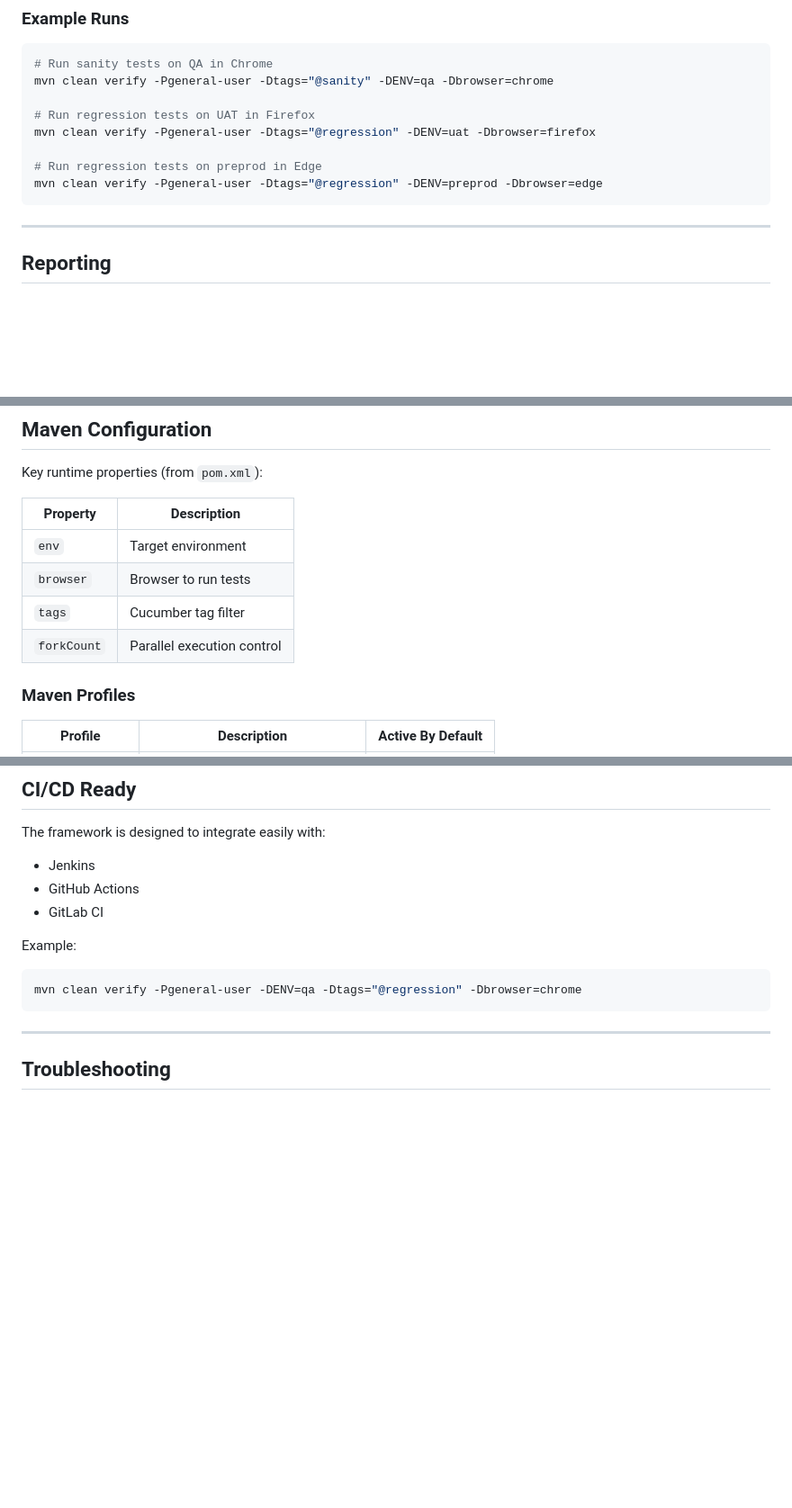
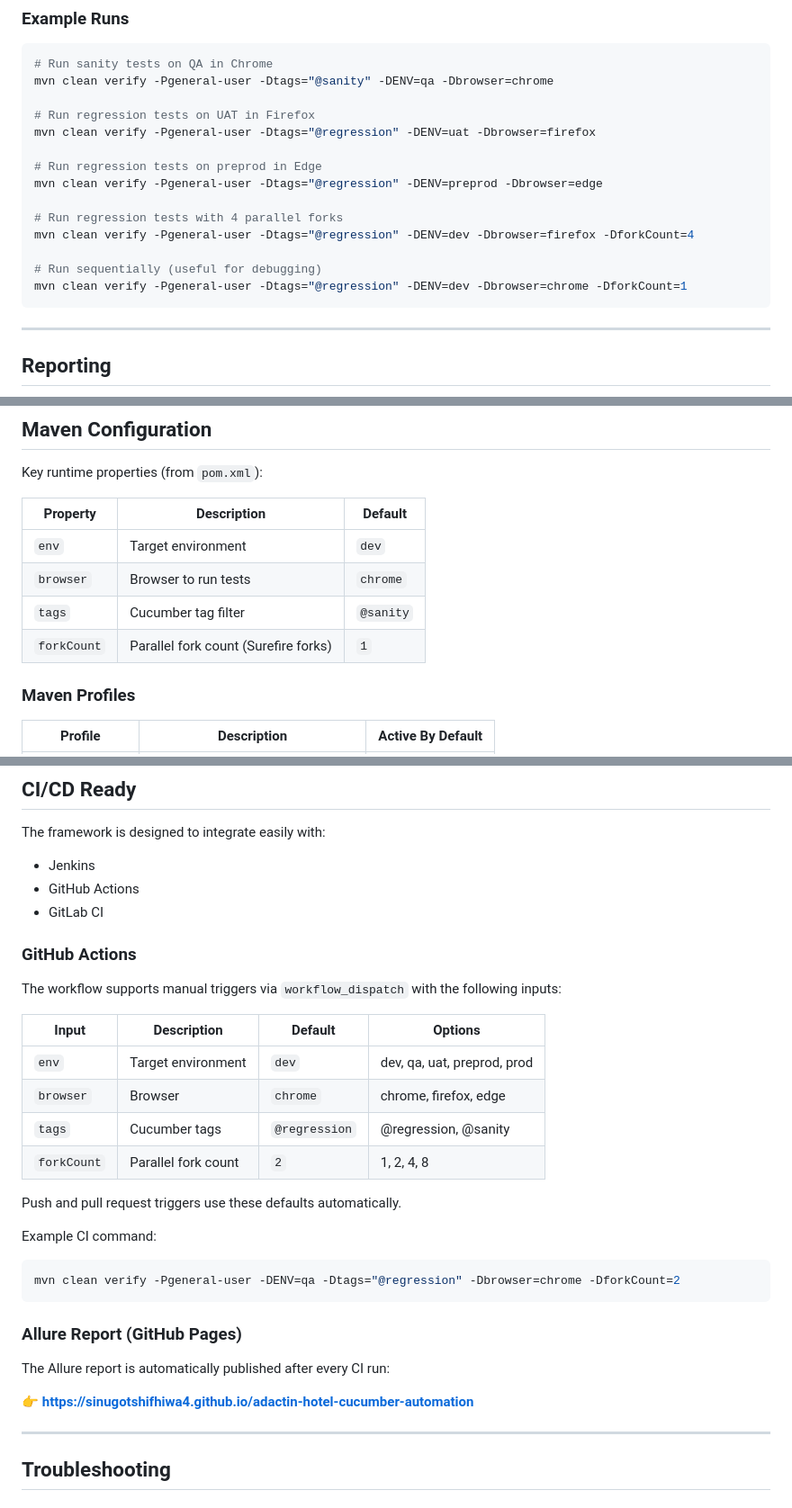
Before and after one commit to sinugotshifhiwa4/adactin-hotel-cucumber-automation, a Markdown page: README.md, 3 parts joined by grey strips. Shown at 90% size. GitHub-like rendering; blank space fills up the shorter version.

Commit message:
chore: update readme file

````diff
--- a/README.md
+++ b/README.md
@@ -161,6 +161,12 @@ mvn clean verify -Pgeneral-user -Dtags="@regression" -DENV=uat -Dbrowser=firefox
 
 # Run regression tests on preprod in Edge
 mvn clean verify -Pgeneral-user -Dtags="@regression" -DENV=preprod -Dbrowser=edge
+
+# Run regression tests with 4 parallel forks
+mvn clean verify -Pgeneral-user -Dtags="@regression" -DENV=dev -Dbrowser=firefox -DforkCount=4
+
+# Run sequentially (useful for debugging)
+mvn clean verify -Pgeneral-user -Dtags="@regression" -DENV=dev -Dbrowser=chrome -DforkCount=1
 ```
 
 ---
@@ -270,12 +277,12 @@ In CI pipelines, only `mvn clean verify -Pgeneral-user` is needed. The raw Allur
 
 Key runtime properties (from `pom.xml`):
 
-| Property    | Description                |
-|-------------|----------------------------|
-| `env`       | Target environment         |
-| `browser`   | Browser to run tests       |
-| `tags`      | Cucumber tag filter        |
-| `forkCount` | Parallel execution control |
+| Property    | Description                          | Default |
+|-------------|--------------------------------------|---------|
+| `env`       | Target environment                   | `dev`   |
+| `browser`   | Browser to run tests                 | `chrome`|
+| `tags`      | Cucumber tag filter                  | `@sanity`|
+| `forkCount` | Parallel fork count (Surefire forks) | `1`     |
 
 ### Maven Profiles
 
@@ -333,11 +340,30 @@ The framework is designed to integrate easily with:
 * GitHub Actions
 * GitLab CI
 
-Example:
+### GitHub Actions
+
+The workflow supports manual triggers via `workflow_dispatch` with the following inputs:
+
+| Input       | Description          | Default      | Options                              |
+|-------------|----------------------|--------------|--------------------------------------|
+| `env`       | Target environment   | `dev`        | dev, qa, uat, preprod, prod          |
+| `browser`   | Browser              | `chrome`     | chrome, firefox, edge                |
+| `tags`      | Cucumber tags        | `@regression`| @regression, @sanity                 |
+| `forkCount` | Parallel fork count  | `2`          | 1, 2, 4, 8                           |
+
+Push and pull request triggers use these defaults automatically.
+
+Example CI command:
 
 ```bash
-mvn clean verify -Pgeneral-user -DENV=qa -Dtags="@regression" -Dbrowser=chrome
+mvn clean verify -Pgeneral-user -DENV=qa -Dtags="@regression" -Dbrowser=chrome -DforkCount=2
 ```
+
+### Allure Report (GitHub Pages)
+
+The Allure report is automatically published after every CI run:
+
+👉 **https://sinugotshifhiwa4.github.io/adactin-hotel-cucumber-automation**
 
 ---
 
````
Also changed, not shown: other parts of README.md (+3 -2 lines).
